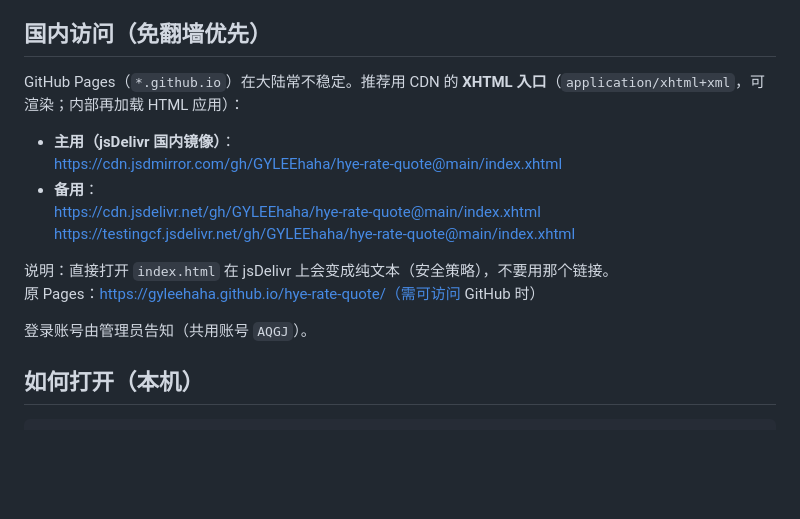
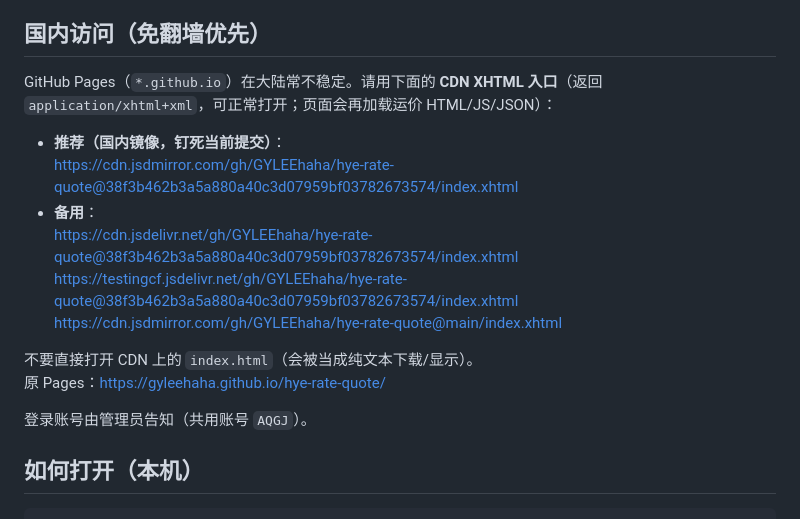
Before and after one commit to GYLEEhaha/hye-rate-quote, a Markdown page: README.md, the part around the change. GitHub-like rendering; blank space fills up the shorter version.

Commit message:
Pin China CDN entry to commit SHA; harden XHTML bootstrap fallbacks

```diff
--- a/README.md
+++ b/README.md
@@ -7,18 +7,20 @@
 
 ## 国内访问（免翻墙优先）
 
-GitHub Pages（`*.github.io`）在大陆常不稳定。推荐用 CDN 的 **XHTML 入口**（`application/xhtml+xml`，可渲染；内部再加载 HTML 应用）：
+GitHub Pages（`*.github.io`）在大陆常不稳定。请用下面的 **CDN XHTML 入口**（返回 `application/xhtml+xml`，可正常打开；页面会再加载运价 HTML/JS/JSON）：
 
-- **主用（jsDelivr 国内镜像）**：
+- **推荐（国内镜像，钉死当前提交）**：
+  https://cdn.jsdmirror.com/gh/GYLEEhaha/hye-rate-quote@38f3b462b3a5a880a40c3d07959bf03782673574/index.xhtml
+- **备用**：
+  https://cdn.jsdelivr.net/gh/GYLEEhaha/hye-rate-quote@38f3b462b3a5a880a40c3d07959bf03782673574/index.xhtml
+  https://testingcf.jsdelivr.net/gh/GYLEEhaha/hye-rate-quote@38f3b462b3a5a880a40c3d07959bf03782673574/index.xhtml
   https://cdn.jsdmirror.com/gh/GYLEEhaha/hye-rate-quote@main/index.xhtml
-- **备用**：
-  https://cdn.jsdelivr.net/gh/GYLEEhaha/hye-rate-quote@main/index.xhtml
-  https://testingcf.jsdelivr.net/gh/GYLEEhaha/hye-rate-quote@main/index.xhtml
 
-说明：直接打开 `index.html` 在 jsDelivr 上会变成纯文本（安全策略），不要用那个链接。
-原 Pages：https://gyleehaha.github.io/hye-rate-quote/（需可访问 GitHub 时）
+不要直接打开 CDN 上的 `index.html`（会被当成纯文本下载/显示）。
+原 Pages：https://gyleehaha.github.io/hye-rate-quote/
 
 登录账号由管理员告知（共用账号 `AQGJ`）。
+
 
 ## 如何打开（本机）
 
```
